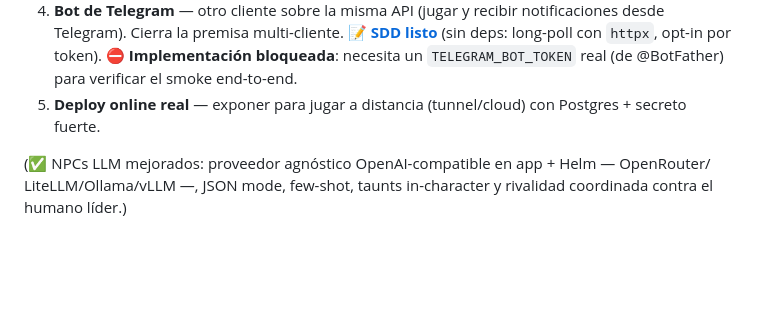
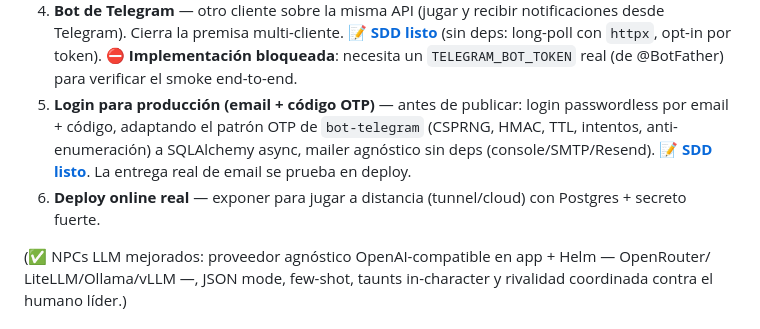
Before and after one commit to villadalmine/online-game, a Markdown page: ROADMAP.md, the part around the change. GitHub-like rendering; blank space fills up the shorter version.

```diff
--- a/ROADMAP.md
+++ b/ROADMAP.md
@@ -64,7 +64,11 @@ Dónde estamos y qué sigue. El detalle cronológico de cada cambio está en
    Telegram). Cierra la premisa multi-cliente. 📝 **[SDD listo](docs/sdd-telegram-bot.md)** (sin
    deps: long-poll con `httpx`, opt-in por token). ⛔ **Implementación bloqueada**: necesita un
    `TELEGRAM_BOT_TOKEN` real (de @BotFather) para verificar el smoke end-to-end.
-5. **Deploy online real** — exponer para jugar a distancia (tunnel/cloud) con Postgres + secreto fuerte.
+5. **Login para producción (email + código OTP)** — antes de publicar: login passwordless por
+   email + código, adaptando el patrón OTP de `bot-telegram` (CSPRNG, HMAC, TTL, intentos,
+   anti-enumeración) a SQLAlchemy async, mailer agnóstico sin deps (console/SMTP/Resend).
+   📝 **[SDD listo](docs/sdd-auth-login.md)**. La entrega real de email se prueba en deploy.
+6. **Deploy online real** — exponer para jugar a distancia (tunnel/cloud) con Postgres + secreto fuerte.
 
 (✅ NPCs LLM mejorados: proveedor agnóstico OpenAI-compatible en app + Helm — OpenRouter/
 LiteLLM/Ollama/vLLM —, JSON mode, few-shot, taunts in-character y rivalidad coordinada
```
Also changed, not shown: CHANGELOG.md (+9 -0 lines), docs/sdd-auth-login.md (added, +121 -0 lines).
